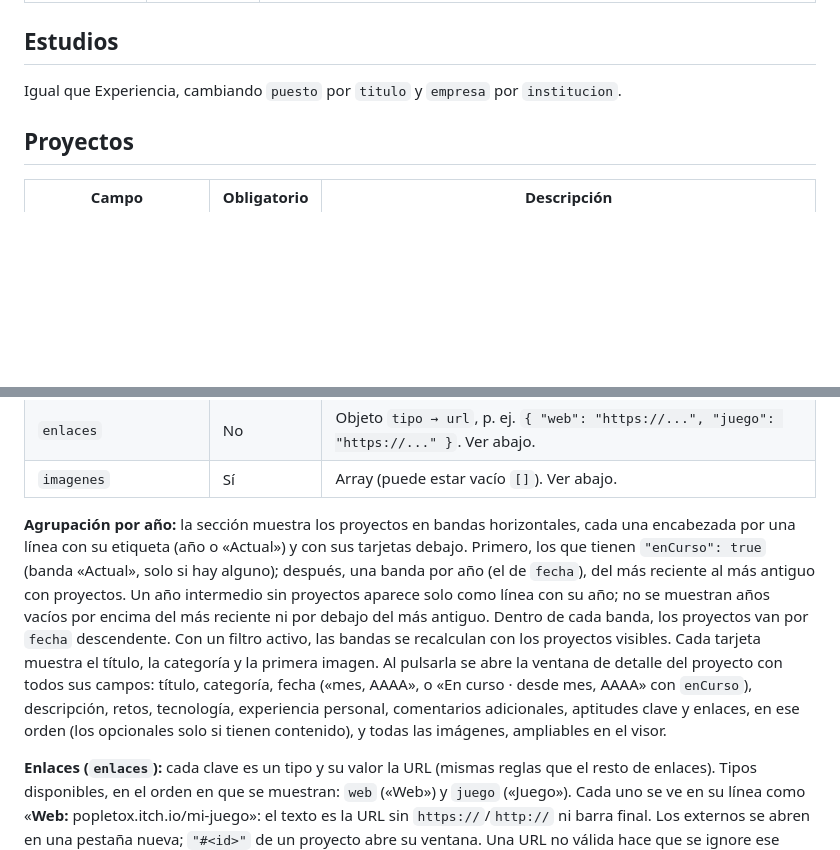
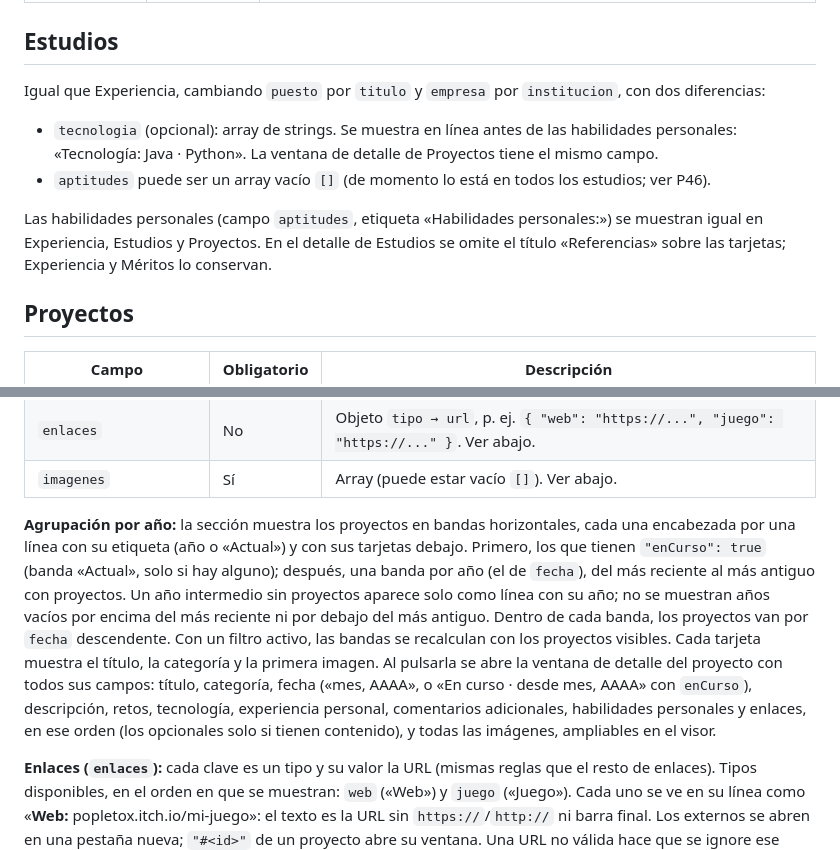
Before and after one commit to popletox/Portfolio_web, a Markdown page: docs/formato-datos.md, 2 parts joined by grey strips. GitHub-like rendering; blank space fills up the shorter version.

Commit message:
docs: documenta tecnología en Estudios y añade P46
Co-Authored-By: Claude Haiku 5.5 <noreply@anthropic.com>

```diff
--- a/docs/formato-datos.md
+++ b/docs/formato-datos.md
@@ -63,7 +63,12 @@ Una vez fusionados los archivos, el contenido equivale a este objeto:
 
 ## Estudios
 
-Igual que Experiencia, cambiando `puesto` por `titulo` y `empresa` por `institucion`.
+Igual que Experiencia, cambiando `puesto` por `titulo` y `empresa` por `institucion`, con dos diferencias:
+
+- `tecnologia` (opcional): array de strings. Se muestra en línea antes de las habilidades personales: «Tecnología: Java · Python». La ventana de detalle de Proyectos tiene el mismo campo.
+- `aptitudes` puede ser un array vacío `[]` (de momento lo está en todos los estudios; ver P46).
+
+Las habilidades personales (campo `aptitudes`, etiqueta «Habilidades personales:») se muestran igual en Experiencia, Estudios y Proyectos. En el detalle de Estudios se omite el título «Referencias» sobre las tarjetas; Experiencia y Méritos lo conservan.
 
 ## Proyectos
 
@@ -83,7 +88,7 @@ Igual que Experiencia, cambiando `puesto` por `titulo` y `empresa` por `instituc
 | `enlaces` | No | Objeto `tipo → url`, p. ej. `{ "web": "https://...", "juego": "https://..." }`. Ver abajo. |
 | `imagenes` | Sí | Array (puede estar vacío `[]`). Ver abajo. |
 
-**Agrupación por año:** la sección muestra los proyectos en bandas horizontales, cada una encabezada por una línea con su etiqueta (año o «Actual») y con sus tarjetas debajo. Primero, los que tienen `"enCurso": true` (banda «Actual», solo si hay alguno); después, una banda por año (el de `fecha`), del más reciente al más antiguo con proyectos. Un año intermedio sin proyectos aparece solo como línea con su año; no se muestran años vacíos por encima del más reciente ni por debajo del más antiguo. Dentro de cada banda, los proyectos van por `fecha` descendente. Con un filtro activo, las bandas se recalculan con los proyectos visibles. Cada tarjeta muestra el título, la categoría y la primera imagen. Al pulsarla se abre la ventana de detalle del proyecto con todos sus campos: título, categoría, fecha («mes, AAAA», o «En curso · desde mes, AAAA» con `enCurso`), descripción, retos, tecnología, experiencia personal, comentarios adicionales, aptitudes clave y enlaces, en ese orden (los opcionales solo si tienen contenido), y todas las imágenes, ampliables en el visor.
+**Agrupación por año:** la sección muestra los proyectos en bandas horizontales, cada una encabezada por una línea con su etiqueta (año o «Actual») y con sus tarjetas debajo. Primero, los que tienen `"enCurso": true` (banda «Actual», solo si hay alguno); después, una banda por año (el de `fecha`), del más reciente al más antiguo con proyectos. Un año intermedio sin proyectos aparece solo como línea con su año; no se muestran años vacíos por encima del más reciente ni por debajo del más antiguo. Dentro de cada banda, los proyectos van por `fecha` descendente. Con un filtro activo, las bandas se recalculan con los proyectos visibles. Cada tarjeta muestra el título, la categoría y la primera imagen. Al pulsarla se abre la ventana de detalle del proyecto con todos sus campos: título, categoría, fecha («mes, AAAA», o «En curso · desde mes, AAAA» con `enCurso`), descripción, retos, tecnología, experiencia personal, comentarios adicionales, habilidades personales y enlaces, en ese orden (los opcionales solo si tienen contenido), y todas las imágenes, ampliables en el visor.
 
 **Enlaces (`enlaces`):** cada clave es un tipo y su valor la URL (mismas reglas que el resto de enlaces). Tipos disponibles, en el orden en que se muestran: `web` («Web») y `juego` («Juego»). Cada uno se ve en su línea como «**Web:** popletox.itch.io/mi-juego»: el texto es la URL sin `https://`/`http://` ni barra final. Los externos se abren en una pestaña nueva; `"#<id>"` de un proyecto abre su ventana. Una URL no válida hace que se ignore ese enlace. Un tipo no previsto se muestra al final con su nombre en mayúscula inicial (p. ej. `"steam"` → «Steam») y avisa en la consola. Para añadir un tipo nuevo, añade una línea al mapa `TIPOS_ENLACE_PROYECTO` de `scripts/contenido.js` (`steam: 'Steam',`).
 
```
Also changed, not shown: docs/diseno-portfolio.md (+2 -2 lines), docs/pendientes.md (+2 -0 lines).
